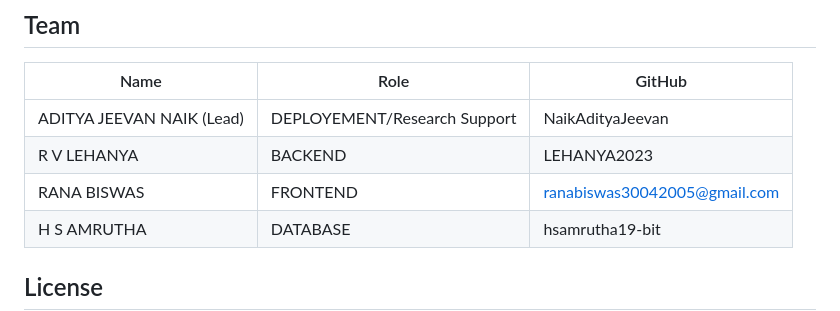
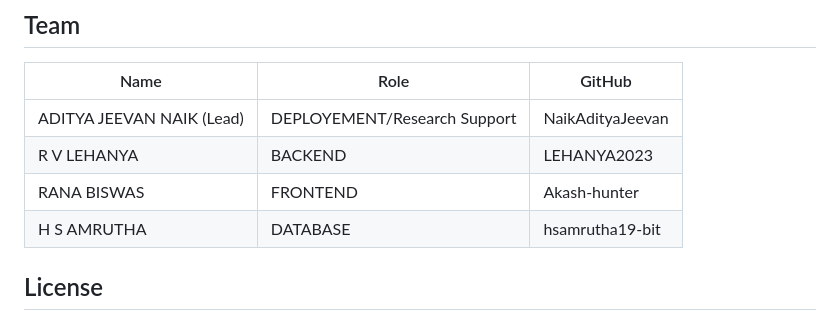
Before and after one commit to LEHANYA2023/HM26-7096-submission, a Markdown page: README.md, the part around the change. Drawn GitHub-style.

Commit message:
Update frontend developer's GitHub username

```diff
--- a/README.md
+++ b/README.md
@@ -87,7 +87,7 @@ git clone https://github.com/LEHANYA2023/HM26-7096-submission.git
 |---|---|---|
 | ADITYA JEEVAN NAIK (Lead) | DEPLOYEMENT/Research Support  | NaikAdityaJeevan|
 | R V LEHANYA | BACKEND  | LEHANYA2023 |
-| RANA BISWAS | FRONTEND  | ranabiswas30042005@gmail.com |
+| RANA BISWAS | FRONTEND  | Akash-hunter |
 | H S AMRUTHA | DATABASE  | hsamrutha19-bit|
 
 ## License
```
